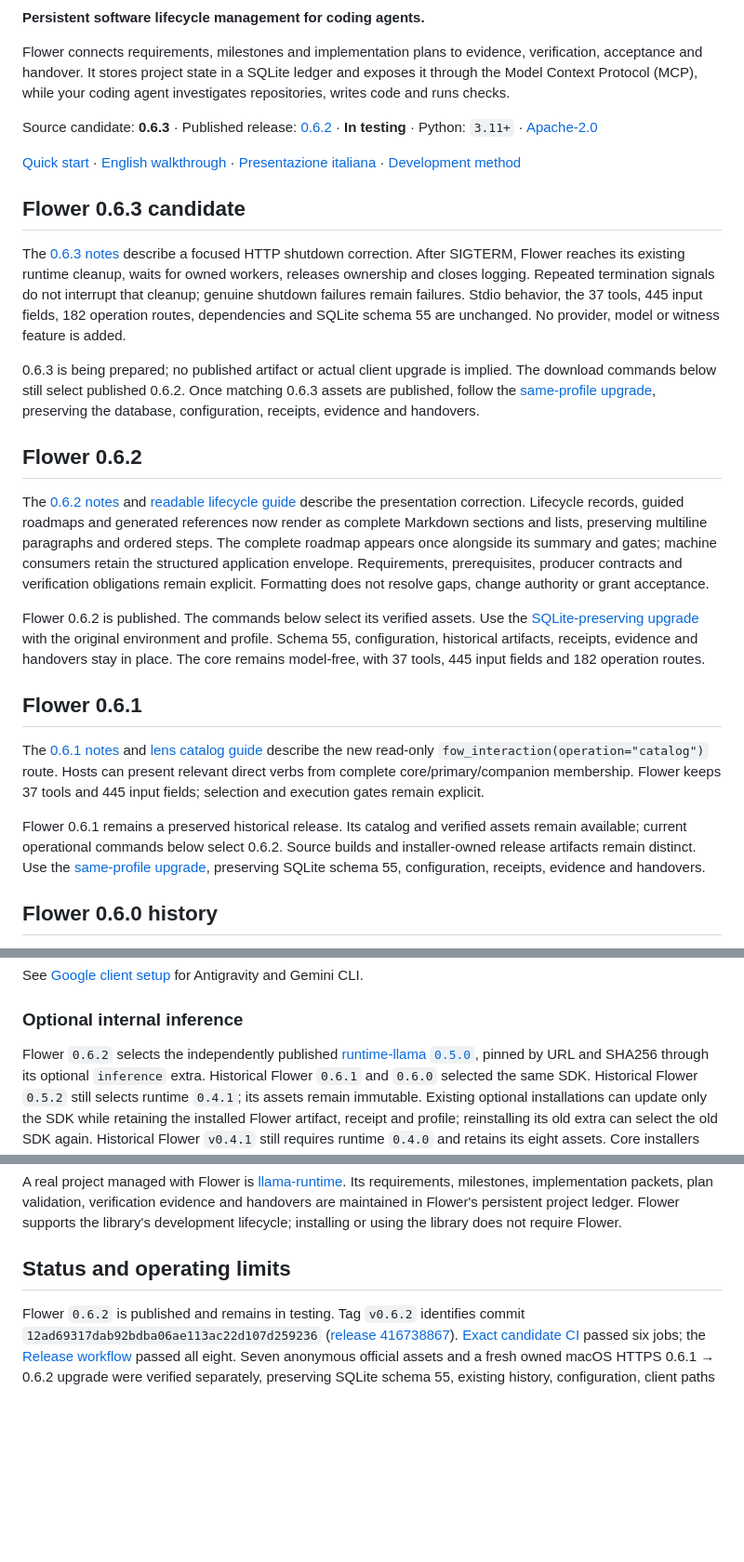
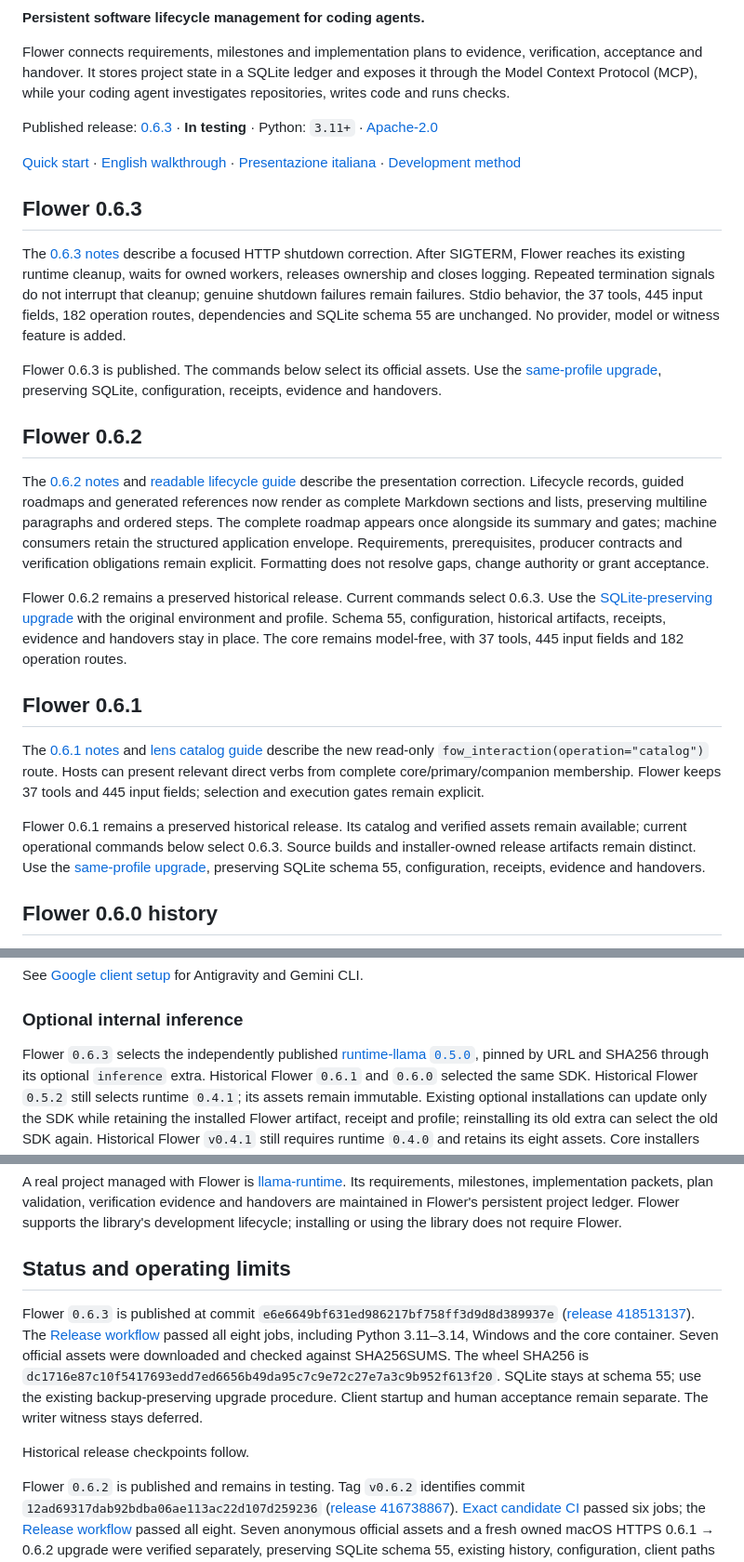
Before and after one commit to Damel91/flower-mcp, a Markdown page: README.md, 3 parts joined by grey strips. Shown at 93% size. GitHub-like rendering; blank space fills up the shorter version.

Commit message:
docs: publish Flower 0.6.3 pins and current upgrade commands [skip ci]

```diff
--- a/README.md
+++ b/README.md
@@ -11,11 +11,11 @@ verification, acceptance and handover. It stores project state in a SQLite ledge
 and exposes it through the Model Context Protocol (MCP), while your coding agent
 investigates repositories, writes code and runs checks.
 
-Source candidate: **0.6.3** · Published release: [0.6.2](https://github.com/Damel91/flower-mcp/releases/tag/v0.6.2) · **In testing** · Python: `3.11+` · [Apache-2.0](LICENSE)
+Published release: [0.6.3](https://github.com/Damel91/flower-mcp/releases/tag/v0.6.3) · **In testing** · Python: `3.11+` · [Apache-2.0](LICENSE)
 
 [Quick start](#quick-start) · [English walkthrough](docs/presentation/eng/README.md) · [Presentazione italiana](docs/presentation/ita/README.md) · [Development method](docs/presentation/eng/method.md)
 
-## Flower 0.6.3 candidate
+## Flower 0.6.3
 
 The [0.6.3 notes](docs/RELEASE-NOTES-0.6.3.md) describe a focused HTTP shutdown
 correction. After SIGTERM, Flower reaches its existing runtime cleanup, waits
@@ -24,10 +24,9 @@ signals do not interrupt that cleanup; genuine shutdown failures remain failures
 Stdio behavior, the 37 tools, 445 input fields, 182 operation routes, dependencies
 and SQLite schema 55 are unchanged. No provider, model or witness feature is added.
 
-0.6.3 is being prepared; no published artifact or actual client upgrade is implied.
-The download commands below still select published 0.6.2. Once matching 0.6.3
-assets are published, follow the [same-profile upgrade](docs/UPGRADING.md#preparing-a-063-upgrade),
-preserving the database, configuration, receipts, evidence and handovers.
+Flower 0.6.3 is published. The commands below select its official assets.
+Use the [same-profile upgrade](docs/UPGRADING.md#preparing-a-063-upgrade),
+preserving SQLite, configuration, receipts, evidence and handovers.
 
 ## Flower 0.6.2
 
@@ -41,7 +40,7 @@ application envelope. Requirements, prerequisites, producer contracts and
 verification obligations remain explicit. Formatting does not resolve gaps,
 change authority or grant acceptance.
 
-Flower 0.6.2 is published. The commands below select its verified assets.
+Flower 0.6.2 remains a preserved historical release. Current commands select 0.6.3.
 Use the [SQLite-preserving upgrade](docs/UPGRADING.md#preparing-a-062-upgrade)
 with the original environment and profile. Schema 55, configuration, historical
 artifacts, receipts, evidence and handovers stay in place. The core remains
@@ -56,7 +55,7 @@ verbs from complete core/primary/companion membership. Flower keeps 37 tools and
 445 input fields; selection and execution gates remain explicit.
 
 Flower 0.6.1 remains a preserved historical release. Its catalog and verified
-assets remain available; current operational commands below select 0.6.2.
+assets remain available; current operational commands below select 0.6.3.
 Source builds and installer-owned release artifacts remain distinct.
 Use the [same-profile upgrade](docs/UPGRADING.md#preparing-a-061-upgrade), preserving
 SQLite schema 55, configuration, receipts, evidence and handovers.
@@ -198,7 +197,7 @@ See [Google client setup](docs/GOOGLE-CLIENTS.md) for Antigravity and Gemini CLI
 
 ### Optional internal inference
 
-Flower `0.6.2` selects the independently published
+Flower `0.6.3` selects the independently published
 [runtime-llama `0.5.0`](https://github.com/Damel91/llama-runtime/releases/tag/v0.5.0),
 pinned by URL and SHA256 through its optional `inference` extra.
 Historical Flower `0.6.1` and `0.6.0` selected the same SDK. Historical Flower `0.5.2` still selects runtime `0.4.1`; its assets remain immutable. Existing optional installations can update
@@ -327,6 +326,18 @@ the library's development lifecycle; installing or using the library does not
 require Flower.
 
 ## Status and operating limits
+
+Flower `0.6.3` is published at commit
+`e6e6649bf631ed986217bf758ff3d9d8d389937e`
+([release 418513137](https://github.com/Damel91/flower-mcp/releases/tag/v0.6.3)).
+The [Release workflow](https://github.com/Damel91/flower-mcp/actions/runs/39439773272)
+passed all eight jobs, including Python 3.11–3.14, Windows and the core container.
+Seven official assets were downloaded and checked against SHA256SUMS. The wheel
+SHA256 is `dc1716e87c10f5417693edd7ed6656b49da95c7c9e72c27e7a3c9b952f613f20`.
+SQLite stays at schema 55; use the existing backup-preserving upgrade procedure.
+Client startup and human acceptance remain separate. The writer witness stays deferred.
+
+Historical release checkpoints follow.
 
 Flower `0.6.2` is published and remains in testing. Tag `v0.6.2` identifies
 commit `12ad69317dab92bdba06ae113ac22d107d259236`
```
Also changed, not shown: other parts of README.md (+6 -6 lines), docs/UPGRADING.md (+24 -19 lines).
